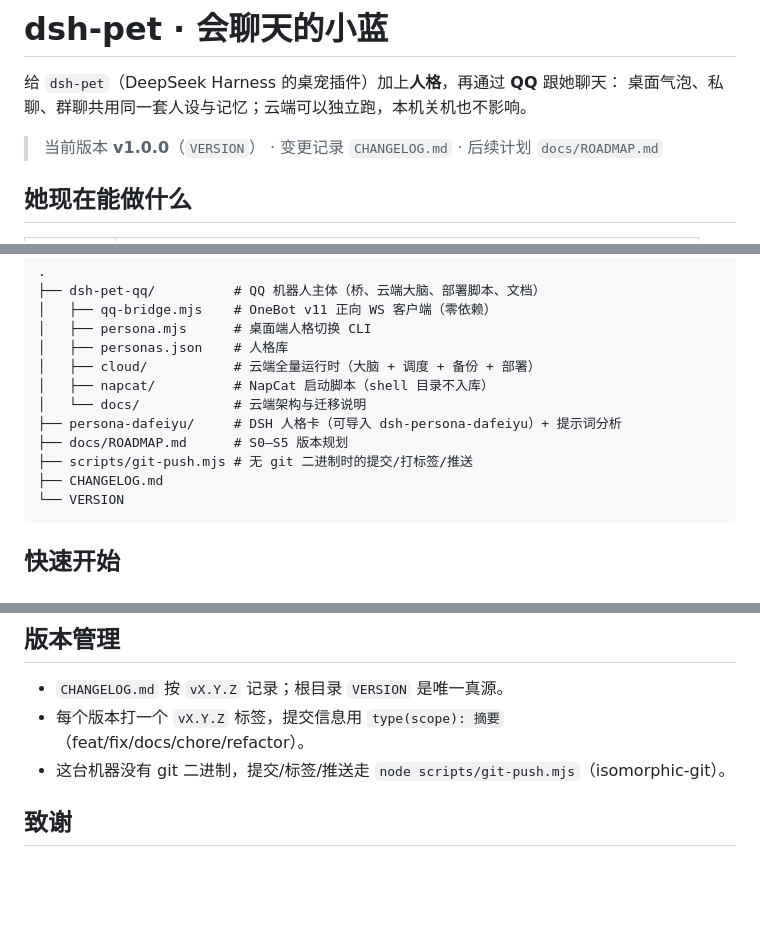
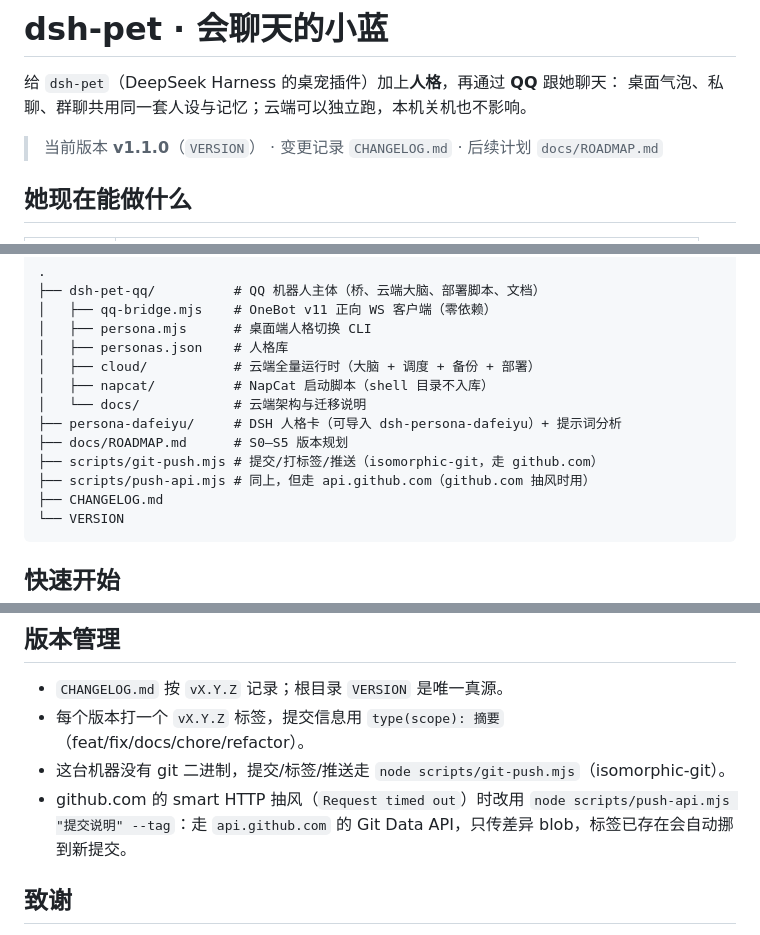
Before and after one commit to HertzWalle/yuer, a Markdown page: README.md, 3 parts joined by grey strips. Rendered like a GitHub page; blank space fills up the shorter version.

Commit message:
docs(readme): 版本号与推送脚本说明

````diff
--- a/README.md
+++ b/README.md
@@ -3,7 +3,7 @@
 给 `dsh-pet`（DeepSeek Harness 的桌宠插件）加上**人格**，再通过 **QQ** 跟她聊天：
 桌面气泡、私聊、群聊共用同一套人设与记忆；云端可以独立跑，本机关机也不影响。
 
-> 当前版本 **v1.0.0**（`VERSION`） · 变更记录 `CHANGELOG.md` · 后续计划 `docs/ROADMAP.md`
+> 当前版本 **v1.1.0**（`VERSION`） · 变更记录 `CHANGELOG.md` · 后续计划 `docs/ROADMAP.md`
 
 ## 她现在能做什么
 
@@ -29,7 +29,8 @@
 │   └── docs/            # 云端架构与迁移说明
 ├── persona-dafeiyu/     # DSH 人格卡（可导入 dsh-persona-dafeiyu）+ 提示词分析
 ├── docs/ROADMAP.md      # S0–S5 版本规划
-├── scripts/git-push.mjs # 无 git 二进制时的提交/打标签/推送
+├── scripts/git-push.mjs # 提交/打标签/推送（isomorphic-git，走 github.com）
+├── scripts/push-api.mjs # 同上，但走 api.github.com（github.com 抽风时用）
 ├── CHANGELOG.md
 └── VERSION
 ```
@@ -70,6 +71,7 @@ cp cloud/.env.example cloud/bot.env      # 填 DEEPSEEK_API_KEY / BACKUP_TOKEN
 - `CHANGELOG.md` 按 `vX.Y.Z` 记录；根目录 `VERSION` 是唯一真源。
 - 每个版本打一个 `vX.Y.Z` 标签，提交信息用 `type(scope): 摘要`（feat/fix/docs/chore/refactor）。
 - 这台机器没有 git 二进制，提交/标签/推送走 `node scripts/git-push.mjs`（isomorphic-git）。
+- github.com 的 smart HTTP 抽风（`Request timed out`）时改用 `node scripts/push-api.mjs "提交说明" --tag`：走 `api.github.com` 的 Git Data API，只传差异 blob，标签已存在会自动挪到新提交。
 
 ## 致谢
 
````
